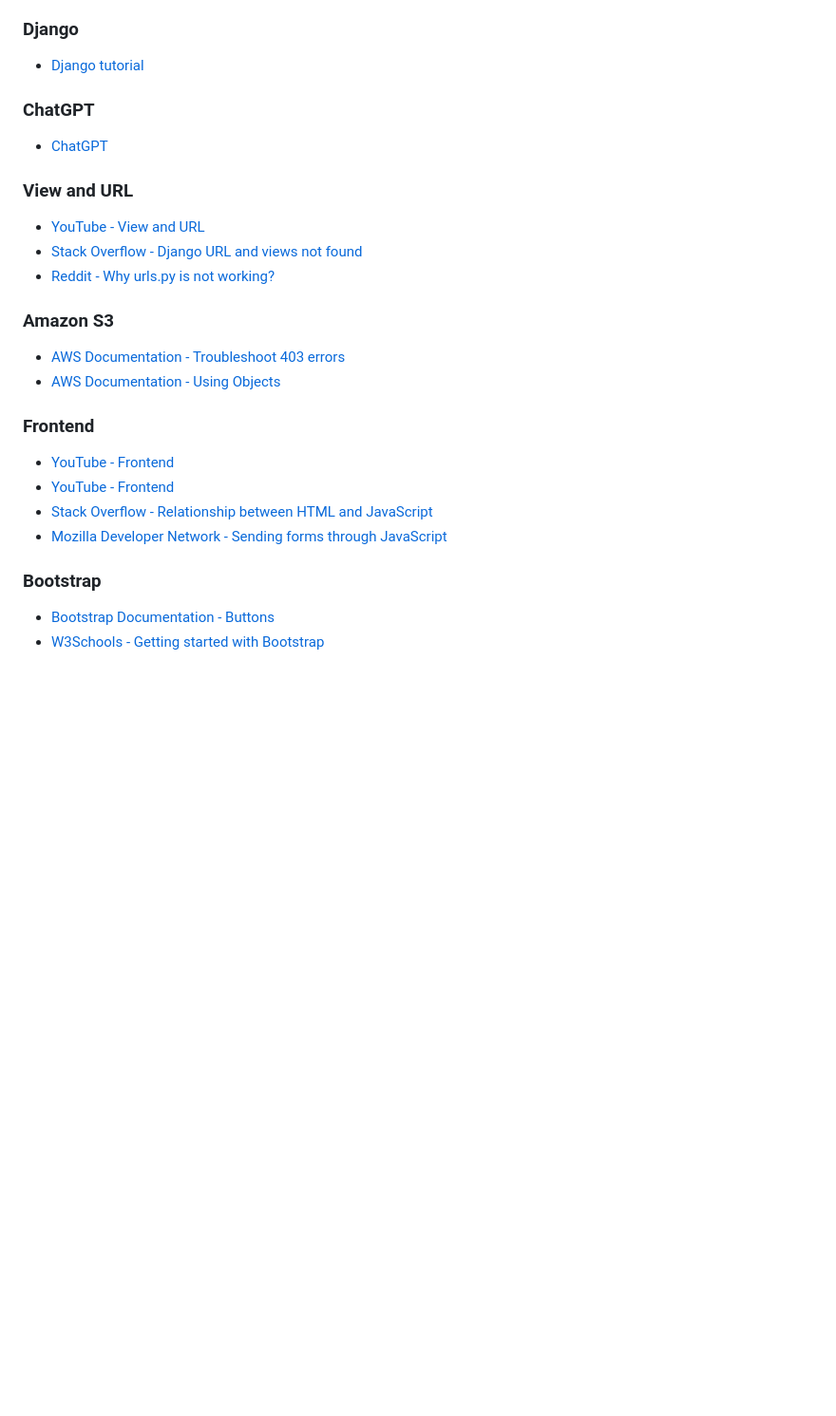
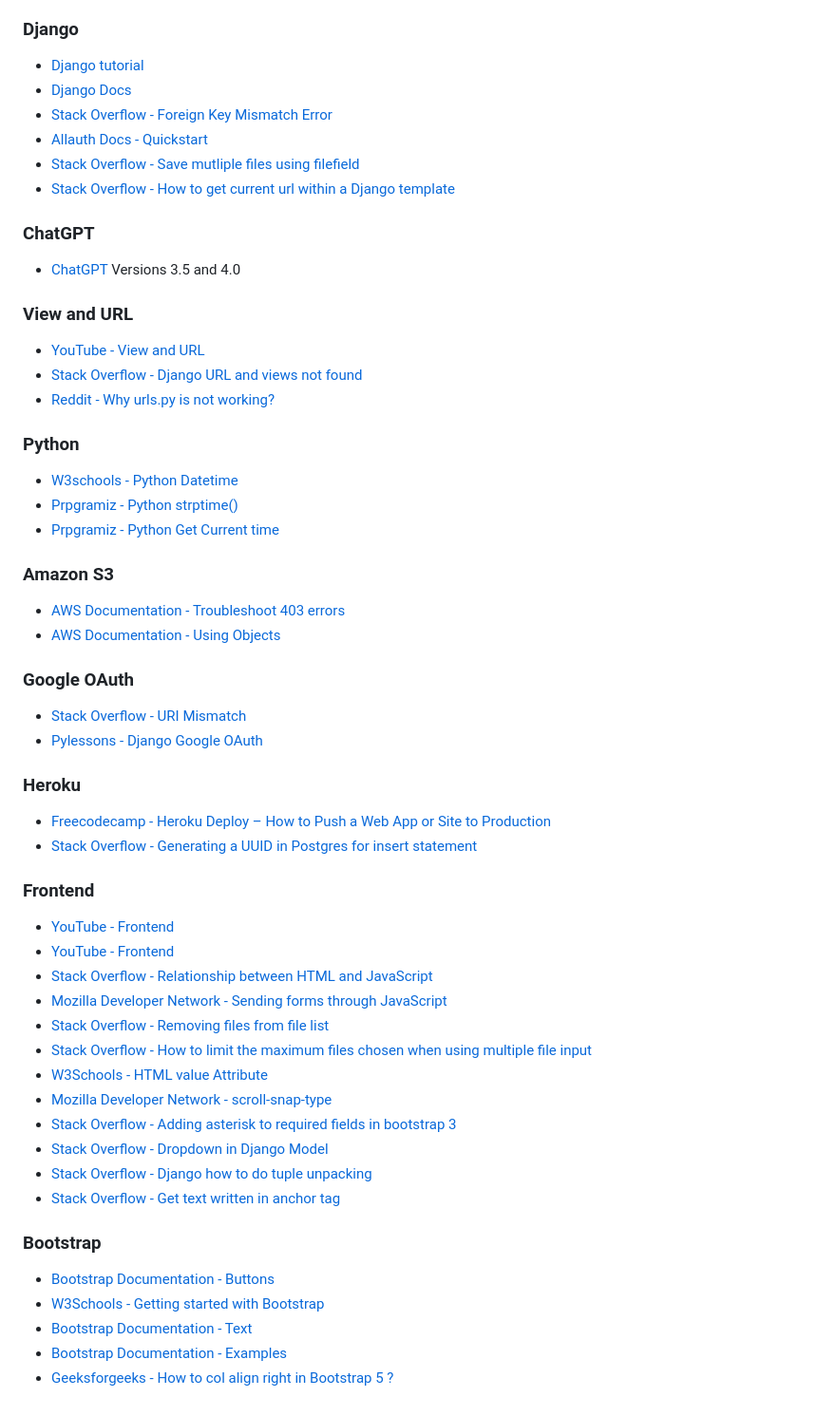
Before and after one commit to artiehumphreys/WhistleblowerApp, a Markdown page: README.md, the part around the change. Shown at 95% size. GitHub-like rendering; blank space fills up the shorter version.

```diff
--- a/README.md
+++ b/README.md
@@ -11,25 +11,55 @@ __How to Use the Project:__ You can access the project at this link: https://uva
 
 ### Django
 - [Django tutorial](https://docs.djangoproject.com/en/5.0/intro/)
+- [Django Docs](https://docs.djangoproject.com/en/5.0/)
+- [Stack Overflow - Foreign Key Mismatch Error](https://stackoverflow.com/questions/66547188/foreign-key-mismatch-error-in-django-python)
+- [Allauth Docs - Quickstart](https://docs.allauth.org/en/latest/installation/quickstart.html)
+- [Stack Overflow - Save mutliple files using filefield](https://stackoverflow.com/questions/45699079/save-multiple-files-using-filefield)
+- [Stack Overflow - How to get current url within a Django template](https://stackoverflow.com/questions/2882490/how-to-get-the-current-url-within-a-django-template)
+
 
 ### ChatGPT
-- [ChatGPT](https://chat.openai.com)
+- [ChatGPT](https://chat.openai.com) Versions 3.5 and 4.0
 
 ### View and URL
 - [YouTube - View and URL](https://www.youtube.com/watch?v=nqRHmQOTDIE)
 - [Stack Overflow - Django URL and views not found](https://stackoverflow.com/questions/53473256/django-url-and-views-not-found)
 - [Reddit - Why urls.py is not working?](https://www.reddit.com/r/django/comments/oukej8/why_urlspy_is_not_working/)
 
+### Python
+- [W3schools - Python Datetime](https://www.w3schools.com/python/python_datetime.asp#:~:text=The%20datetime()%20class%20also,%2C%20(%20None%20for%20timezone).)
+- [Prpgramiz - Python strptime()](https://www.programiz.com/python-programming/datetime/strptime)
+- [Prpgramiz - Python Get Current time](https://www.programiz.com/python-programming/datetime/current-time)
+
 ### Amazon S3
 - [AWS Documentation - Troubleshoot 403 errors](https://docs.aws.amazon.com/AmazonS3/latest/userguide/troubleshoot-403-errors.html)
 - [AWS Documentation - Using Objects](https://docs.aws.amazon.com/AmazonS3/latest/userguide/UsingObjects.html)
+
+### Google OAuth
+- [Stack Overflow - URI Mismatch](https://stackoverflow.com/questions/11485271/google-oauth-2-authorization-error-redirect-uri-mismatch)
+- [Pylessons - Django Google OAuth](https://pylessons.com/django-google-oauth)
+
+### Heroku
+- [Freecodecamp - Heroku Deploy – How to Push a Web App or Site to Production](https://www.freecodecamp.org/news/how-to-deploy-an-application-to-heroku/)
+- [Stack Overflow - Generating a UUID in Postgres for insert statement](https://stackoverflow.com/questions/12505158/generating-a-uuid-in-postgres-for-insert-statement)
 
 ### Frontend
 - [YouTube - Frontend](https://www.youtube.com/watch?v=4prVdA7_6u0&t=310s)
 - [YouTube - Frontend](https://www.youtube.com/watch?v=chBbP1Z6eEQ)
 - [Stack Overflow - Relationship between HTML and JavaScript](https://stackoverflow.com/questions/38834375/relationship-between-html-and-javascript-the-basics-of-frontend-development)
 - [Mozilla Developer Network - Sending forms through JavaScript](https://developer.mozilla.org/en-US/docs/Learn/Forms/Sending_forms_through_JavaScript)
+- [Stack Overflow - Removing files from file list](https://stackoverflow.com/questions/3144419/how-do-i-remove-a-file-from-the-filelist)
+- [Stack Overflow - How to limit the maximum files chosen when using multiple file input](https://stackoverflow.com/questions/10105411/how-to-limit-the-maximum-files-chosen-when-using-multiple-file-input)
+- [W3Schools - HTML <input> value Attribute](https://www.w3schools.com/tags/att_input_value.asp)
+- [Mozilla Developer Network - scroll-snap-type](https://developer.mozilla.org/en-US/docs/Web/CSS/scroll-snap-type)
+- [Stack Overflow - Adding asterisk to required fields in bootstrap 3](https://stackoverflow.com/questions/23141854/adding-asterisk-to-required-fields-in-bootstrap-3)
+- [Stack Overflow - Dropdown in Django Model](https://stackoverflow.com/questions/31130706/dropdown-in-django-model)
+- [Stack Overflow - Django how to do tuple unpacking](https://stackoverflow.com/questions/271077/django-how-to-do-tuple-unpacking-in-a-template-for-loop)
+- [Stack Overflow - Get text written in anchor tag](https://stackoverflow.com/questions/8643780/get-text-written-in-anchor-tag)
 
 ### Bootstrap
 - [Bootstrap Documentation - Buttons](https://getbootstrap.com/docs/4.0/components/buttons/)
 - [W3Schools - Getting started with Bootstrap](https://www.w3schools.com/bootstrap/bootstrap_get_started.asp)
+- [Bootstrap Documentation - Text](https://getbootstrap.com/docs/4.0/utilities/text/)
+- [Bootstrap Documentation - Examples](https://getbootstrap.com/docs/4.0/examples/)
+- [Geeksforgeeks - How to col align right in Bootstrap 5 ?](https://www.geeksforgeeks.org/how-to-col-align-right-in-bootstrap-5/)
```
